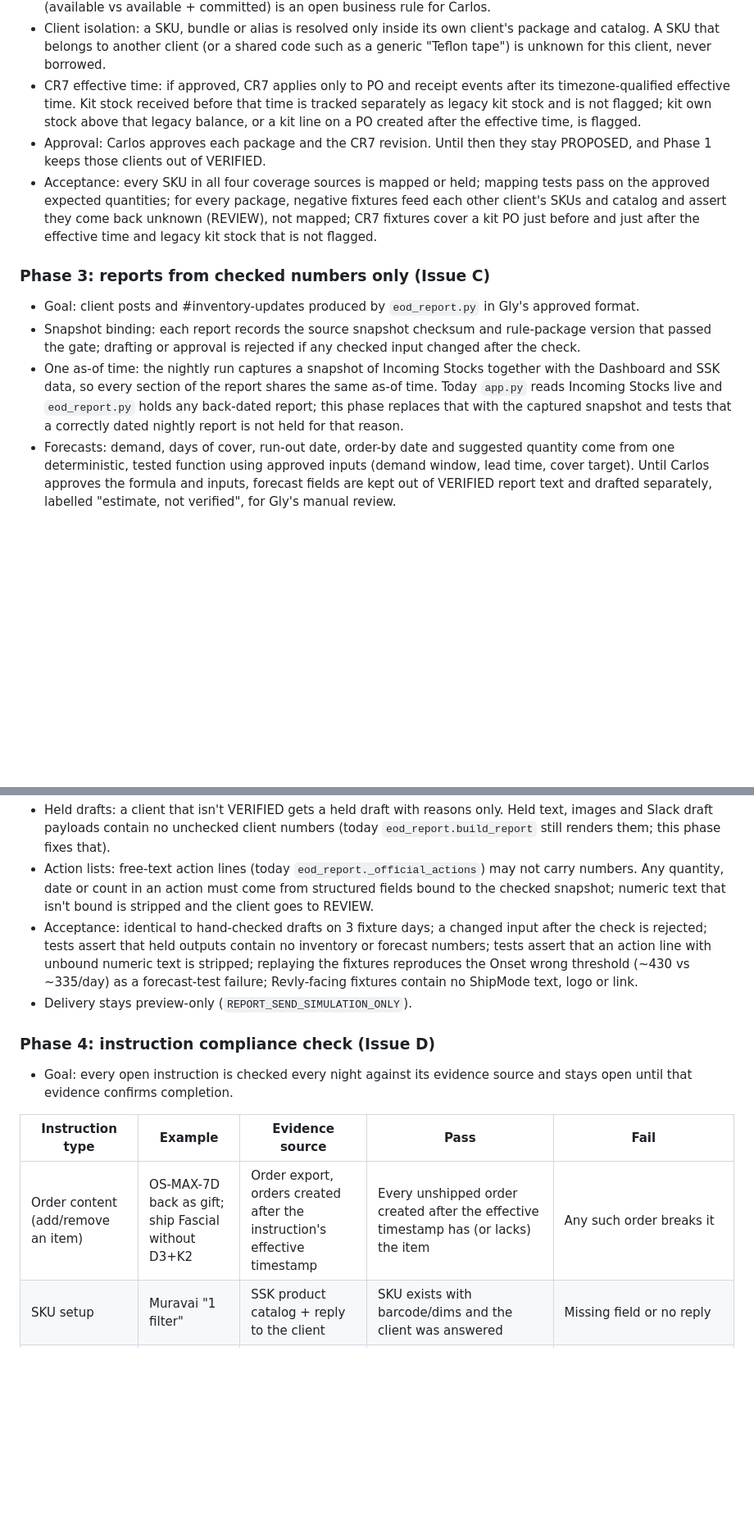
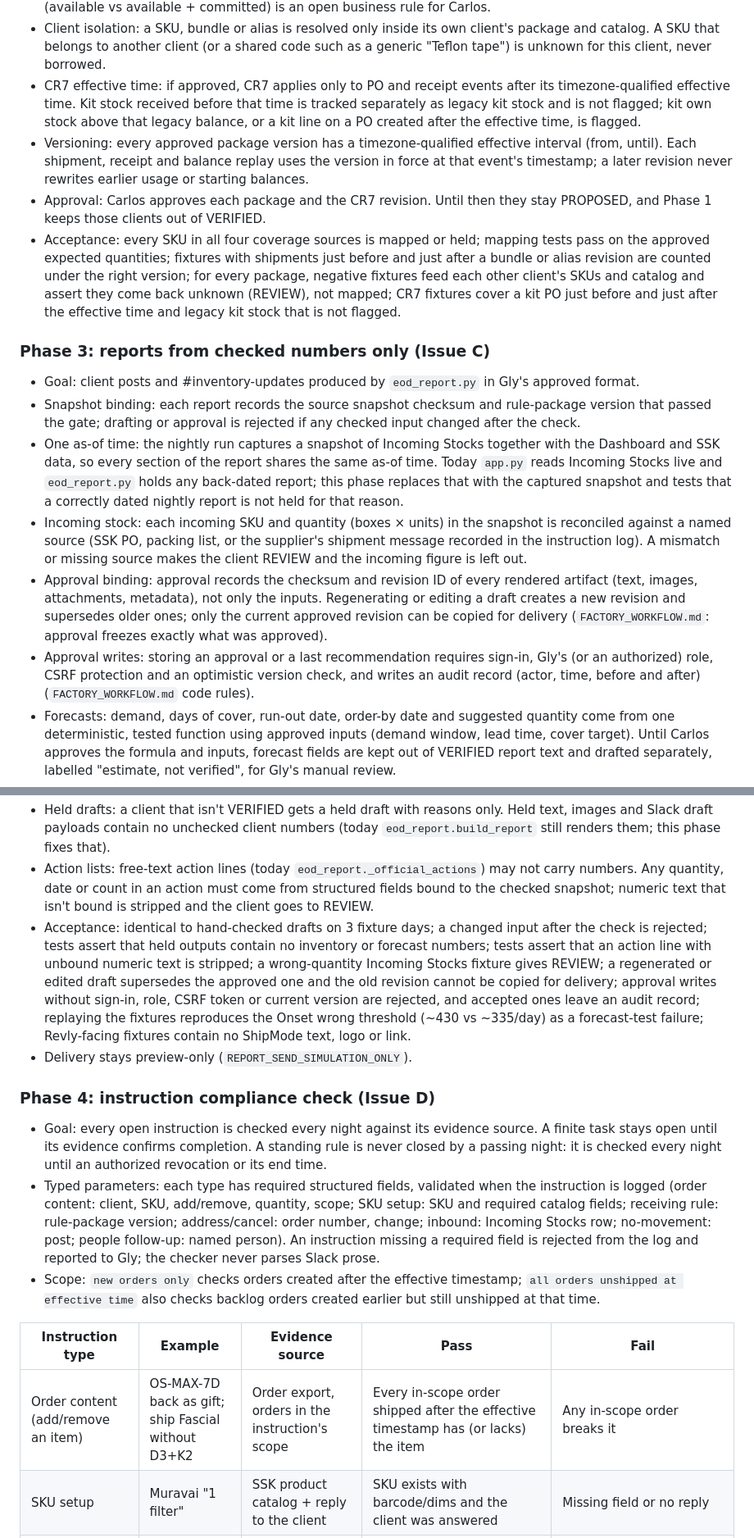
Before and after one commit to shipmodeCS26/team-system, a Markdown page: docs/OPS_ACCURACY_PLAN.md, 2 parts joined by grey strips. Shown at 82% size. Drawn GitHub-style; blank space fills up the shorter version.

Commit message:
Address Codex round-3 review on accuracy plan
Typed instruction parameters with finite vs standing kind and scope,
counts as balance resets, effective intervals for every package version,
incoming quantities reconciled to a named source, approval bound to
rendered artifact revisions, and authorized, audited approval writes.

Co-Authored-By: Claude Opus 5.5 <noreply@anthropic.com>
Claude-Session: https://claude.ai/code/session_013JcjxZWZENZdcS35tiZLw2

```diff
--- a/docs/OPS_ACCURACY_PLAN.md
+++ b/docs/OPS_ACCURACY_PLAN.md
@@ -86,26 +87,32 @@ These are rules, not one-off requests. Each one gets an owner, an evidence sourc
 - Mapping validation: against shipment rows with approved expected per-SKU quantities (e.g. FAC3XBDL = 3 TrueForm), not against daily SSK stock changes. Stock balances are reconciled separately using all inventory events (shipments, receipts, adjustments, damage, counts); which SSK number equals the Sheet's "Remaining" (available vs available + committed) is an open business rule for Carlos.
 - Client isolation: a SKU, bundle or alias is resolved only inside its own client's package and catalog. A SKU that belongs to another client (or a shared code such as a generic "Teflon tape") is unknown for this client, never borrowed.
 - CR7 effective time: if approved, CR7 applies only to PO and receipt events after its timezone-qualified effective time. Kit stock received before that time is tracked separately as legacy kit stock and is not flagged; kit own stock above that legacy balance, or a kit line on a PO created after the effective time, is flagged.
+- Versioning: every approved package version has a timezone-qualified effective interval (from, until). Each shipment, receipt and balance replay uses the version in force at that event's timestamp; a later revision never rewrites earlier usage or starting balances.
 - Approval: Carlos approves each package and the CR7 revision. Until then they stay PROPOSED, and Phase 1 keeps those clients out of VERIFIED.
-- Acceptance: every SKU in all four coverage sources is mapped or held; mapping tests pass on the approved expected quantities; for every package, negative fixtures feed each other client's SKUs and catalog and assert they come back unknown (REVIEW), not mapped; CR7 fixtures cover a kit PO just before and just after the effective time and legacy kit stock that is not flagged.
+- Acceptance: every SKU in all four coverage sources is mapped or held; mapping tests pass on the approved expected quantities; fixtures with shipments just before and just after a bundle or alias revision are counted under the right version; for every package, negative fixtures feed each other client's SKUs and catalog and assert they come back unknown (REVIEW), not mapped; CR7 fixtures cover a kit PO just before and just after the effective time and legacy kit stock that is not flagged.
 
 ### Phase 3: reports from checked numbers only (Issue C)
 - Goal: client posts and #inventory-updates produced by `eod_report.py` in Gly's approved format.
 - Snapshot binding: each report records the source snapshot checksum and rule-package version that passed the gate; drafting or approval is rejected if any checked input changed after the check.
 - One as-of time: the nightly run captures a snapshot of Incoming Stocks together with the Dashboard and SSK data, so every section of the report shares the same as-of time. Today `app.py` reads Incoming Stocks live and `eod_report.py` holds any back-dated report; this phase replaces that with the captured snapshot and tests that a correctly dated nightly report is not held for that reason.
+- Incoming stock: each incoming SKU and quantity (boxes × units) in the snapshot is reconciled against a named source (SSK PO, packing list, or the supplier's shipment message recorded in the instruction log). A mismatch or missing source makes the client REVIEW and the incoming figure is left out.
+- Approval binding: approval records the checksum and revision ID of every rendered artifact (text, images, attachments, metadata), not only the inputs. Regenerating or editing a draft creates a new revision and supersedes older ones; only the current approved revision can be copied for delivery (`FACTORY_WORKFLOW.md`: approval freezes exactly what was approved).
+- Approval writes: storing an approval or a last recommendation requires sign-in, Gly's (or an authorized) role, CSRF protection and an optimistic version check, and writes an audit record (actor, time, before and after) (`FACTORY_WORKFLOW.md` code rules).
 - Forecasts: demand, days of cover, run-out date, order-by date and suggested quantity come from one deterministic, tested function using approved inputs (demand window, lead time, cover target). Until Carlos approves the formula and inputs, forecast fields are kept out of VERIFIED report text and drafted separately, labelled "estimate, not verified", for Gly's manual review.
 - Last recommendation: when Gly approves a client post, its recommendation (quantities, dates, assumptions, formula version) is stored as structured, versioned data. The next forecast is recomputed from approved inputs and compared with that record to show an explicit "changed from <date>" warning; a posted Slack message is never parsed to set a quantity.
 - Held drafts: a client that isn't VERIFIED gets a held draft with reasons only. Held text, images and Slack draft payloads contain no unchecked client numbers (today `eod_report.build_report` still renders them; this phase fixes that).
 - Action lists: free-text action lines (today `eod_report._official_actions`) may not carry numbers. Any quantity, date or count in an action must come from structured fields bound to the checked snapshot; numeric text that isn't bound is stripped and the client goes to REVIEW.
-- Acceptance: identical to hand-checked drafts on 3 fixture days; a changed input after the check is rejected; tests assert that held outputs contain no inventory or forecast numbers; tests assert that an action line with unbound numeric text is stripped; replaying the fixtures reproduces the Onset wrong threshold (~430 vs ~335/day) as a forecast-test failure; Revly-facing fixtures contain no ShipMode text, logo or link.
+- Acceptance: identical to hand-checked drafts on 3 fixture days; a changed input after the check is rejected; tests assert that held outputs contain no inventory or forecast numbers; tests assert that an action line with unbound numeric text is stripped; a wrong-quantity Incoming Stocks fixture gives REVIEW; a regenerated or edited draft supersedes the approved one and the old revision cannot be copied for delivery; approval writes without sign-in, role, CSRF token or current version are rejected, and accepted ones leave an audit record; replaying the fixtures reproduces the Onset wrong threshold (~430 vs ~335/day) as a forecast-test failure; Revly-facing fixtures contain no ShipMode text, logo or link.
 - Delivery stays preview-only (`REPORT_SEND_SIMULATION_ONLY`).
 
 ### Phase 4: instruction compliance check (Issue D)
-- Goal: every open instruction is checked every night against its evidence source and stays open until that evidence confirms completion.
+- Goal: every open instruction is checked every night against its evidence source. A finite task stays open until its evidence confirms completion. A standing rule is never closed by a passing night: it is checked every night until an authorized revocation or its end time.
+- Typed parameters: each type has required structured fields, validated when the instruction is logged (order content: client, SKU, add/remove, quantity, scope; SKU setup: SKU and required catalog fields; receiving rule: rule-package version; address/cancel: order number, change; inbound: Incoming Stocks row; no-movement: post; people follow-up: named person). An instruction missing a required field is rejected from the log and reported to Gly; the checker never parses Slack prose.
+- Scope: `new orders only` checks orders created after the effective timestamp; `all orders unshipped at effective time` also checks backlog orders created earlier but still unshipped at that time.
 
 | Instruction type | Example | Evidence source | Pass | Fail |
 |---|---|---|---|---|
-| Order content (add/remove an item) | OS-MAX-7D back as gift; ship Fascial without D3+K2 | Order export, orders created after the instruction's effective timestamp | Every unshipped order created after the effective timestamp has (or lacks) the item | Any such order breaks it |
+| Order content (add/remove an item) | OS-MAX-7D back as gift; ship Fascial without D3+K2 | Order export, orders in the instruction's scope | Every in-scope order shipped after the effective timestamp has (or lacks) the item | Any in-scope order breaks it |
 | SKU setup | Muravai "1 filter" | SSK product catalog + reply to the client | SKU exists with barcode/dims and the client was answered | Missing field or no reply |
 | Receiving rule | CR7 kits as parts | SSK PO lines, receipts and levels after the effective time | Lines after the effective time match the approved rule; legacy kit stock tracked separately | Kit line on a PO created after the effective time, or kit own stock above the legacy balance |
 | Address change / cancellation | OR1, OR2 | SSK order event history vs Shopify order | Address change or cancellation is in SSK before the earliest commit, print or label event; if the order was already committed or printed, Orlando's confirmation that the warehouse applied it | Change landed after the earliest commit/print/label event with no confirmation, or label bought on a cancelled order |
```
Also changed, not shown: other parts of docs/OPS_ACCURACY_PLAN.md (+5 -4 lines).
